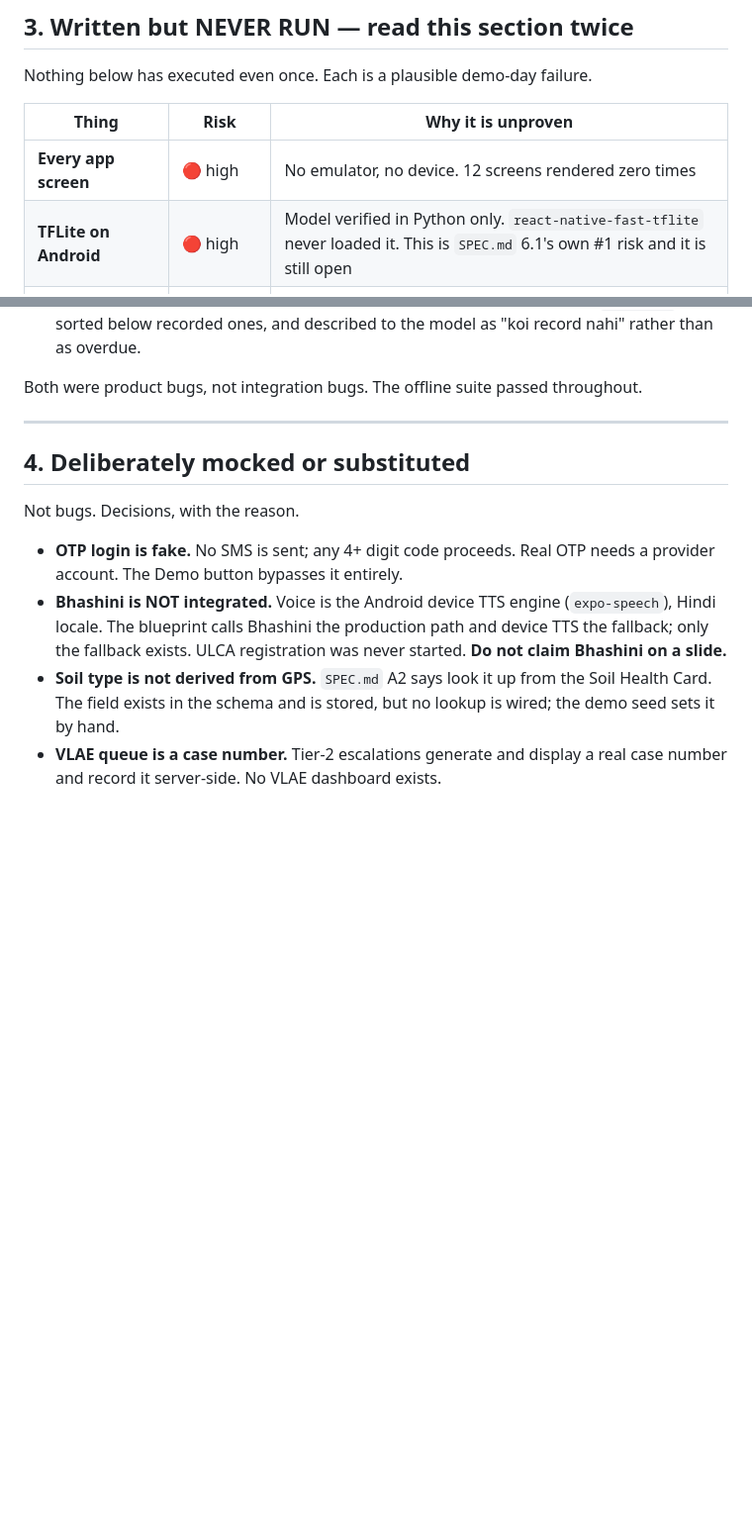
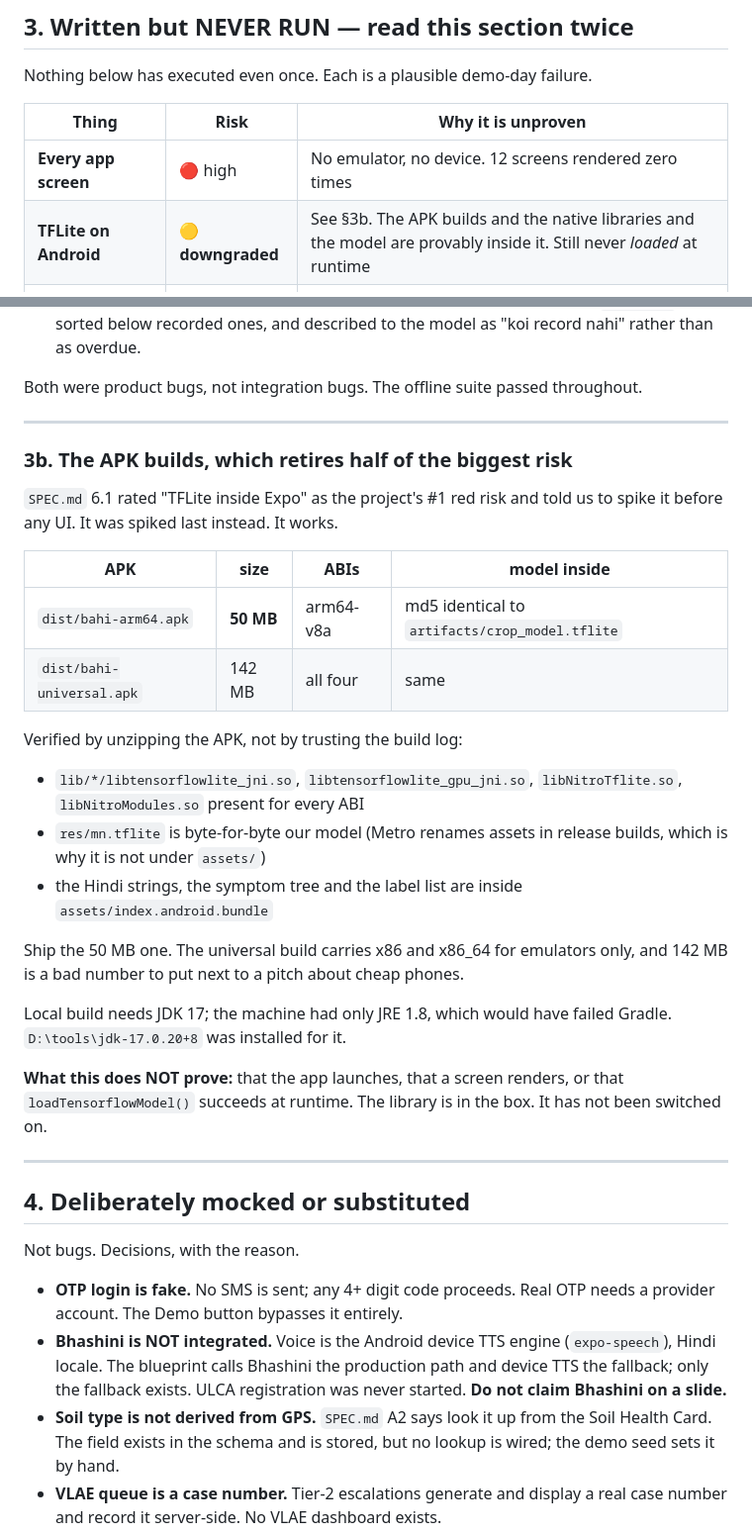
Before and after one commit to Ankur11112006/hal, a Markdown page: STATUS.md, 2 parts joined by grey strips. Shown at 99% size. Drawn GitHub-style; blank space fills up the shorter version.

```diff
--- a/STATUS.md
+++ b/STATUS.md
@@ -50,7 +50,7 @@ Nothing below has executed even once. Each is a plausible demo-day failure.
 | Thing | Risk | Why it is unproven |
 |---|---|---|
 | **Every app screen** | 🔴 high | No emulator, no device. 12 screens rendered zero times |
-| **TFLite on Android** | 🔴 high | Model verified in Python only. `react-native-fast-tflite` never loaded it. This is `SPEC.md` 6.1's own #1 risk and it is still open |
+| **TFLite on Android** | 🟡 **downgraded** | See §3b. The APK builds and the native libraries and the model are provably inside it. Still never *loaded* at runtime |
 | **jpeg-js → tensor path** | 🔴 high | `ml.js` decodes the photo in JS and builds a Float32Array. That code has never processed one image |
 | **Camera capture** | 🟡 med | `expo-camera` permission flow, shutter, `takePictureAsync` |
 | ~~Gemini advisory~~ | ✅ **now verified** | See §3a. Ran against the real API; the cross-domain answer works and is asserted by `backend/test_advise_live.py` |
@@ -91,6 +91,37 @@ The first two attempts did **not** work, and neither failure was visible offline
     the model as "koi record nahi" rather than as overdue.
 
 Both were product bugs, not integration bugs. The offline suite passed throughout.
+
+---
+
+### 3b. The APK builds, which retires half of the biggest risk
+
+`SPEC.md` 6.1 rated "TFLite inside Expo" as the project's #1 red risk and told us
+to spike it before any UI. It was spiked last instead. It works.
+
+| APK | size | ABIs | model inside |
+|---|---|---|---|
+| `dist/bahi-arm64.apk` | **50 MB** | arm64-v8a | md5 identical to `artifacts/crop_model.tflite` |
+| `dist/bahi-universal.apk` | 142 MB | all four | same |
+
+Verified by unzipping the APK, not by trusting the build log:
+
+- `lib/*/libtensorflowlite_jni.so`, `libtensorflowlite_gpu_jni.so`,
+  `libNitroTflite.so`, `libNitroModules.so` present for every ABI
+- `res/mn.tflite` is byte-for-byte our model (Metro renames assets in release
+  builds, which is why it is not under `assets/`)
+- the Hindi strings, the symptom tree and the label list are inside
+  `assets/index.android.bundle`
+
+Ship the 50 MB one. The universal build carries x86 and x86_64 for emulators
+only, and 142 MB is a bad number to put next to a pitch about cheap phones.
+
+Local build needs JDK 17; the machine had only JRE 1.8, which would have failed
+Gradle. `D:\tools\jdk-17.0.20+8` was installed for it.
+
+**What this does NOT prove:** that the app launches, that a screen renders, or
+that `loadTensorflowModel()` succeeds at runtime. The library is in the box. It
+has not been switched on.
 
 ---
 
```
Also changed, not shown: README.md (+29 -5 lines).
